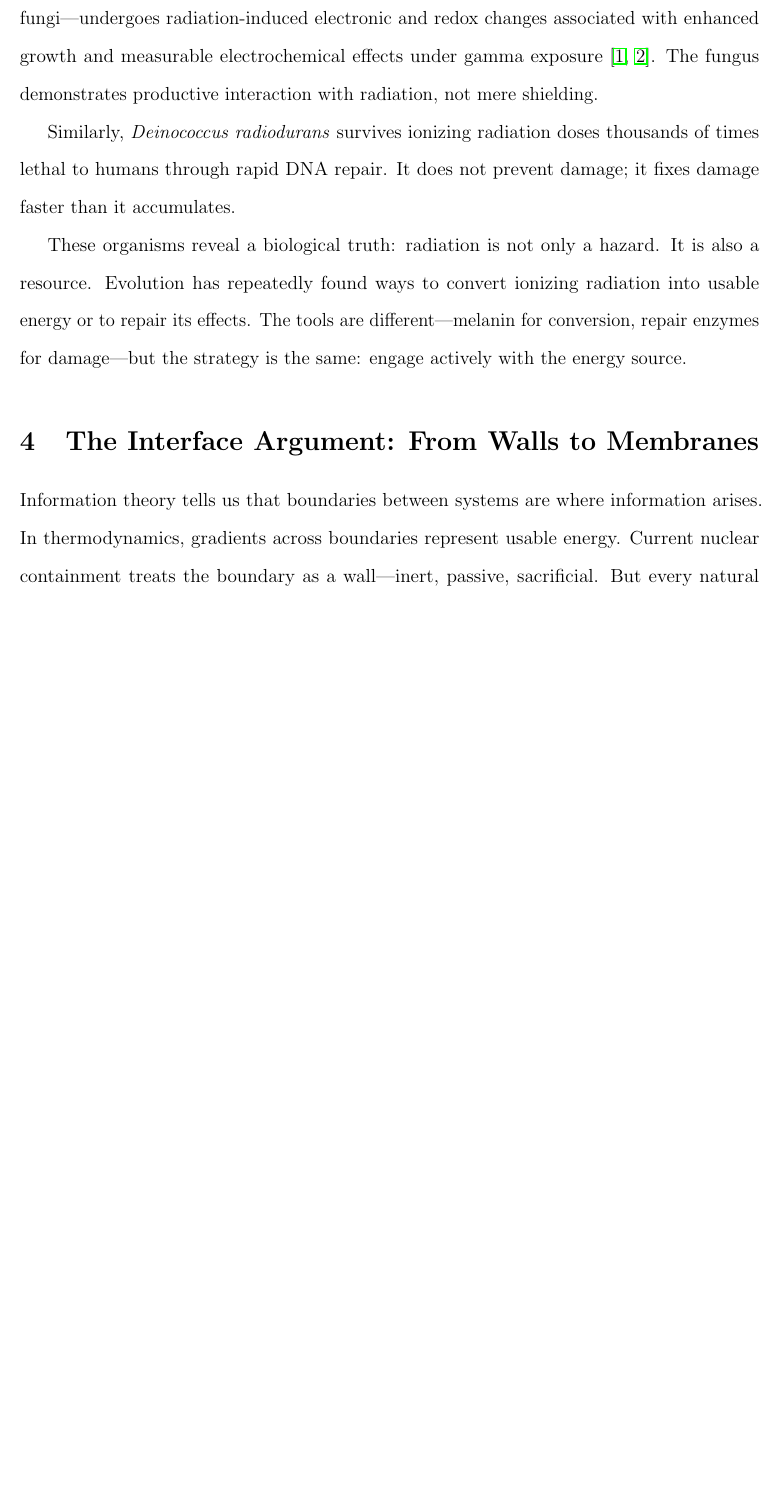
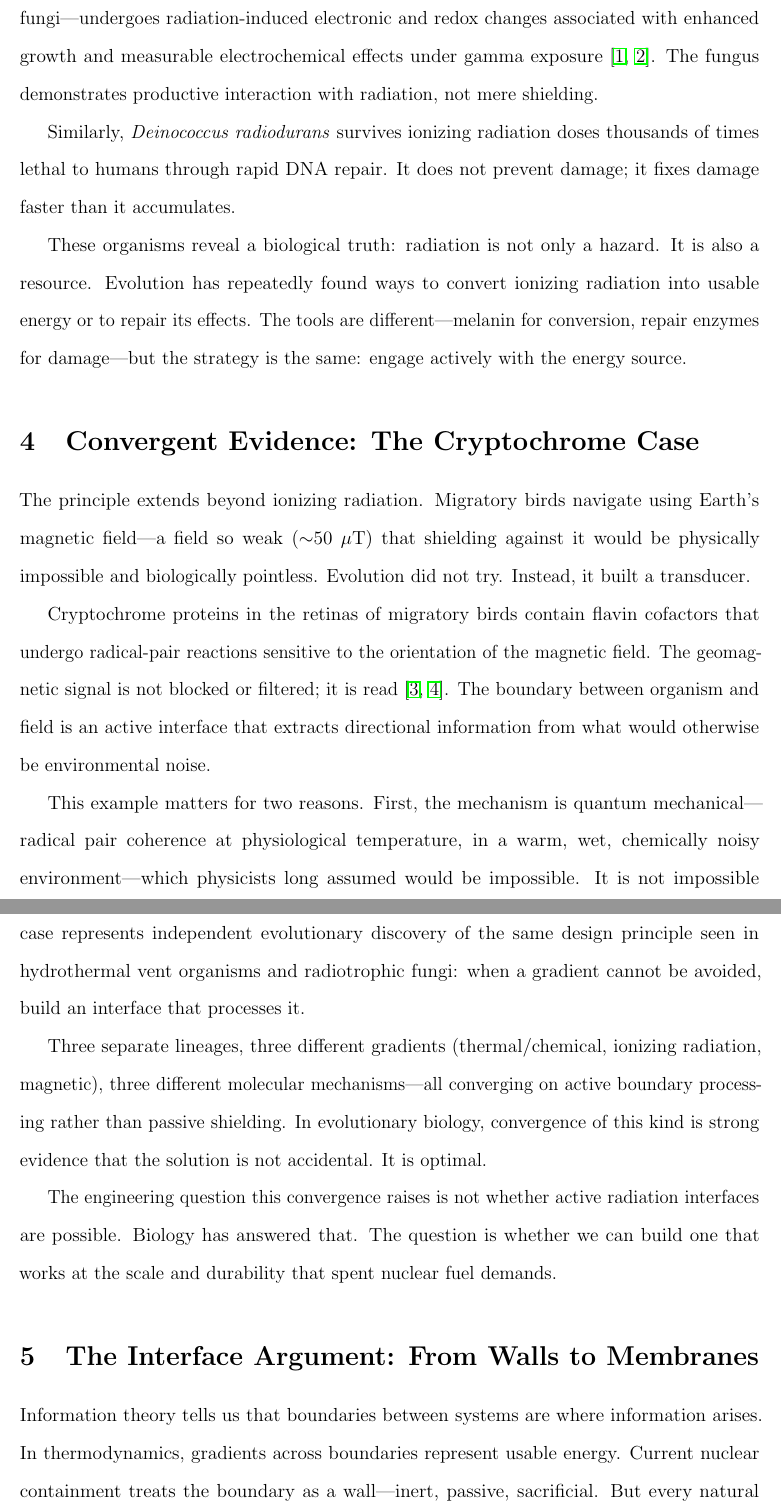
Before and after one commit to lyarbrough-lab/Vela2, a LaTeX paper (main.tex): part of page 4 of 12 before the commit and two parts of pages 4 and 5 of 13 after it, the two joined at a grey line, cut so that both start at the same text, the shorter picture padded with empty space. Compiled offline with pdfLaTeX.

Commit message:
Add cryptochrome section: convergent evolution argument
Three independent biological systems, three gradients, same principle:
active boundary processing beats passive shielding. Cryptochrome/radical-pair
mechanism in migratory birds adds the magnetic field case and makes the
quantum coherence angle explicit. Convergent evolution framing strengthens
the core thesis considerably.

Citations: Ritz 2000 (biophysical model), Hore & Mouritsen 2016 (review).

Co-Authored-By: Claude Sonnet 4.6 <noreply@anthropic.com>

```diff
--- a/main.tex
+++ b/main.tex
@@ -104,6 +104,38 @@ These organisms reveal a biological truth: radiation is not only a hazard. It is
 resource. Evolution has repeatedly found ways to convert ionizing radiation into usable
 energy or to repair its effects. The tools are different---melanin for conversion, repair
 enzymes for damage---but the strategy is the same: engage actively with the energy source.
+
+% ------------------------------------------------------------------
+\section{Convergent Evidence: The Cryptochrome Case}
+% ------------------------------------------------------------------
+
+The principle extends beyond ionizing radiation. Migratory birds navigate using Earth's
+magnetic field---a field so weak ($\sim$50~$\mu$T) that shielding against it would be
+physically impossible and biologically pointless. Evolution did not try. Instead, it built
+a transducer.
+
+Cryptochrome proteins in the retinas of migratory birds contain flavin cofactors that
+undergo radical-pair reactions sensitive to the orientation of the magnetic field. The
+geomagnetic signal is not blocked or filtered; it is read~\cite{ritz2000,hore2016}. The
+boundary between organism and field is an active interface that extracts directional
+information from what would otherwise be environmental noise.
+
+This example matters for two reasons. First, the mechanism is quantum mechanical---radical
+pair coherence at physiological temperature, in a warm, wet, chemically noisy
+environment---which physicists long assumed would be impossible. It is not impossible
+because the system is \emph{using} the noise rather than fighting it. Second, the
+cryptochrome case represents independent evolutionary discovery of the same design
+principle seen in hydrothermal vent organisms and radiotrophic fungi: when a gradient
+cannot be avoided, build an interface that processes it.
+
+Three separate lineages, three different gradients (thermal/chemical, ionizing radiation,
+magnetic), three different molecular mechanisms---all converging on active boundary
+processing rather than passive shielding. In evolutionary biology, convergence of this
+kind is strong evidence that the solution is not accidental. It is optimal.
+
+The engineering question this convergence raises is not whether active radiation interfaces
+are possible. Biology has answered that. The question is whether we can build one that
+works at the scale and durability that spent nuclear fuel demands.
 
 % ------------------------------------------------------------------
 \section{The Interface Argument: From Walls to Membranes}
```
Also changed, not shown: references.bib (+21 -0 lines).
